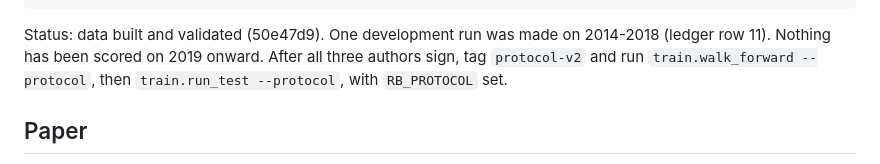
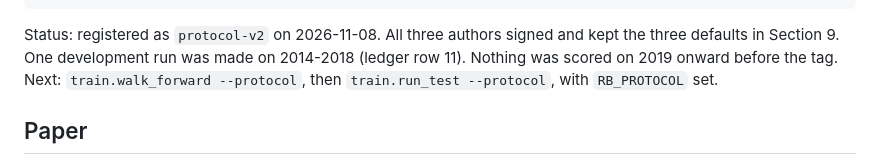
Before and after one commit to eshentials/Deep-RL-For-Dynamic-Portfolio-Strategy, a Markdown page: README.md, the part around the change. Rendered like a GitHub page.

````diff
--- a/README.md
+++ b/README.md
@@ -54,7 +54,7 @@ python -m data.market && python -m data.rf && python -m data.prices && python -m
 python -m data.manifest --verify          # studies/next50/data/MANIFEST.json
 ```
 
-Status: data built and validated (50e47d9). One development run was made on 2014-2018 (ledger row 11). Nothing has been scored on 2019 onward. After all three authors sign, tag `protocol-v2` and run `train.walk_forward --protocol`, then `train.run_test --protocol`, with `RB_PROTOCOL` set.
+Status: registered as `protocol-v2` on 2026-11-08. All three authors signed and kept the three defaults in Section 9. One development run was made on 2014-2018 (ledger row 11). Nothing was scored on 2019 onward before the tag. Next: `train.walk_forward --protocol`, then `train.run_test --protocol`, with `RB_PROTOCOL` set.
 
 ## Paper
 
````
Also changed, not shown: protocol_v2.md (+8 -6 lines).
